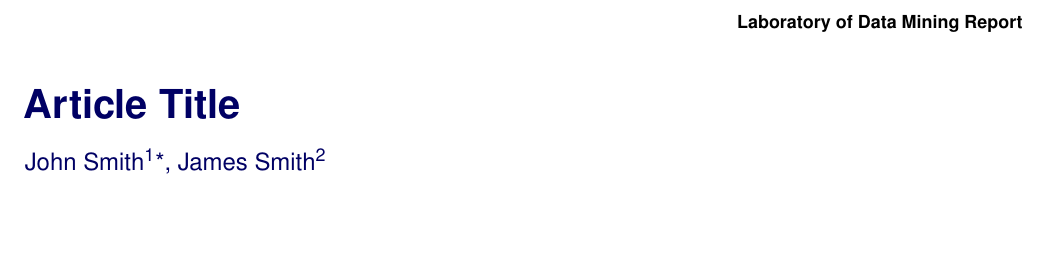
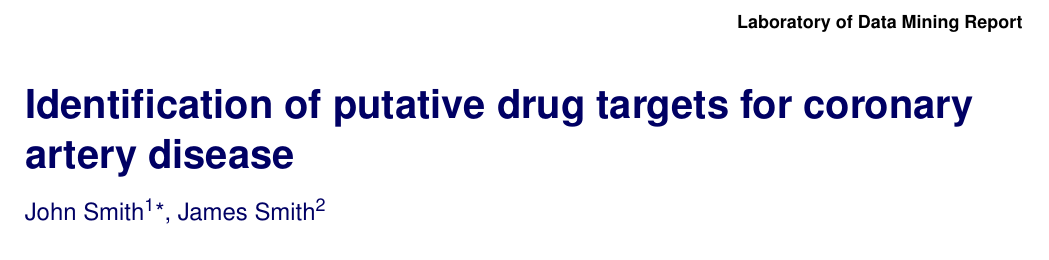
Before and after one commit to Matteo-Ciciani/DataMiningReport, a LaTeX document (report.tex): part of page 1 of 3, cut so that both start at the same text, the shorter picture padded with empty space. Compiled offline with pdfLaTeX.

Commit message:
added title

```diff
--- a/report.tex
+++ b/report.tex
@@ -54,7 +54,7 @@
 \JournalInfo{Laboratory of Data Mining Report} % Journal information
 \Archive{} % Additional notes (e.g. copyright, DOI, review/research article)
 
-\PaperTitle{Article Title} % Article title
+\PaperTitle{Identification of putative drug targets for coronary artery disease} % Article title
 
 \Authors{John Smith\textsuperscript{1}*, James Smith\textsuperscript{2}} % Authors
 \affiliation{\textsuperscript{1}\textit{Department of Biology, University of Examples, London, United Kingdom}} % Author affiliation
```
